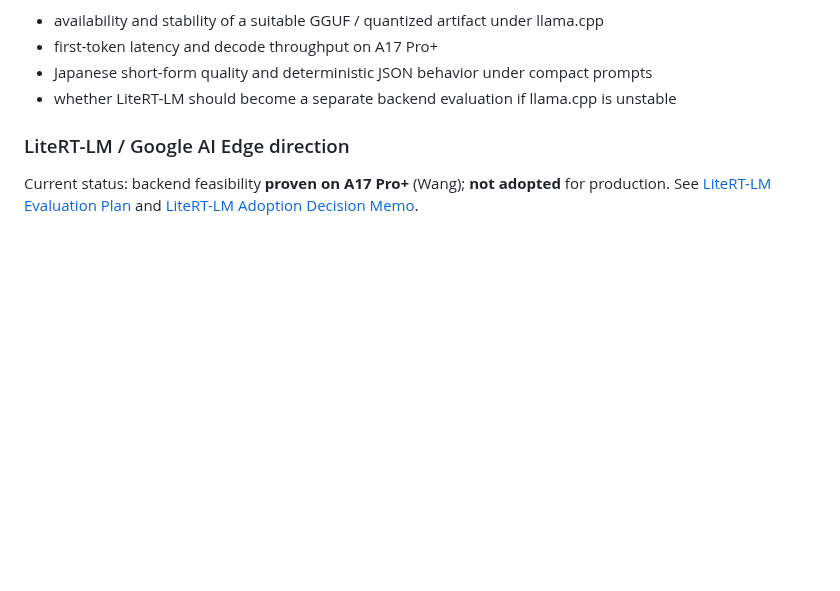
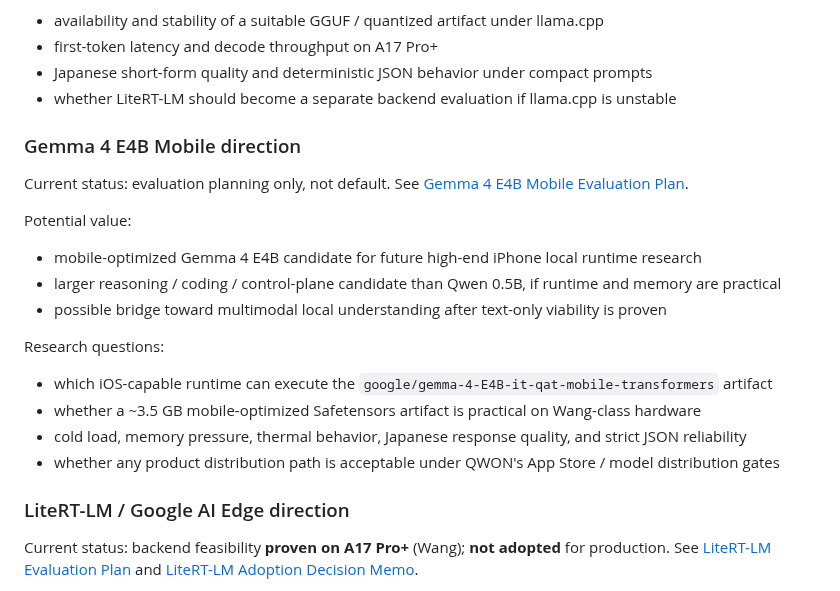
Before and after one commit to studio-prospect/qwon-ai-ios, a Markdown page: docs/research/local_llm_notes.md, the part around the change. GitHub-like rendering; blank space fills up the shorter version.

```diff
--- a/docs/research/local_llm_notes.md
+++ b/docs/research/local_llm_notes.md
@@ -98,6 +98,23 @@ Research questions:
 - first-token latency and decode throughput on A17 Pro+
 - Japanese short-form quality and deterministic JSON behavior under compact prompts
 - whether LiteRT-LM should become a separate backend evaluation if llama.cpp is unstable
+
+### Gemma 4 E4B Mobile direction
+
+Current status: evaluation planning only, not default. See [Gemma 4 E4B Mobile Evaluation Plan](./gemma4_e4b_mobile_evaluation_plan.md).
+
+Potential value:
+
+- mobile-optimized Gemma 4 E4B candidate for future high-end iPhone local runtime research
+- larger reasoning / coding / control-plane candidate than Qwen 0.5B, if runtime and memory are practical
+- possible bridge toward multimodal local understanding after text-only viability is proven
+
+Research questions:
+
+- which iOS-capable runtime can execute the `google/gemma-4-E4B-it-qat-mobile-transformers` artifact
+- whether a ~3.5 GB mobile-optimized Safetensors artifact is practical on Wang-class hardware
+- cold load, memory pressure, thermal behavior, Japanese response quality, and strict JSON reliability
+- whether any product distribution path is acceptable under QWON's App Store / model distribution gates
 
 ### LiteRT-LM / Google AI Edge direction
 
```
Also changed, not shown: docs/research/gemma4_e4b_mobile_evaluation_plan.md (added, +249 -0 lines).
